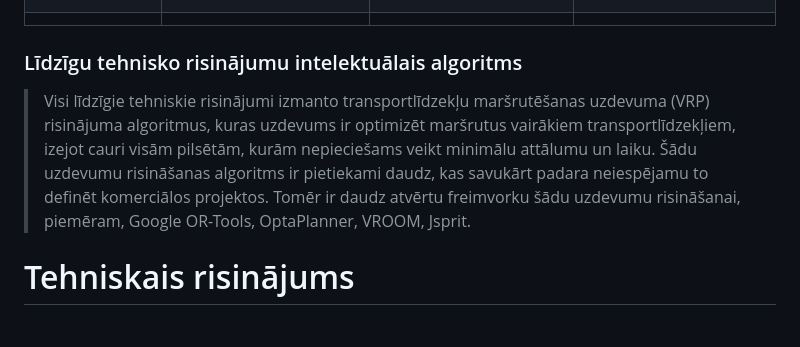
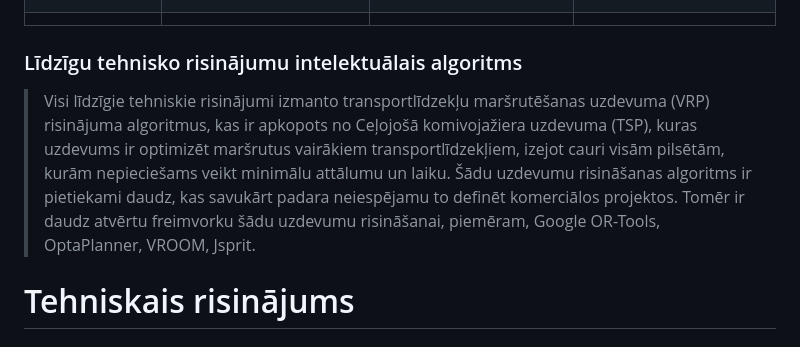
Before and after one commit to Warlexfox/Product_delivery_routing, a Markdown page: Projektēšanas pārskats.md, the part around the change. GitHub-like rendering.

```diff
--- a/Projektēšanas pārskats.md
+++ b/Projektēšanas pārskats.md
@@ -19,7 +19,7 @@
 |                                       |                         |                               |                   |
 |                                       |                         |                               |                   |
 ### Līdzīgu tehnisko risinājumu intelektuālais algoritms
-> Visi līdzīgie tehniskie risinājumi izmanto transportlīdzekļu maršrutēšanas uzdevuma (VRP) risinājuma algoritmus, kuras uzdevums ir optimizēt maršrutus vairākiem transportlīdzekļiem, izejot cauri visām pilsētām, kurām nepieciešams veikt minimālu attālumu un laiku. Šādu uzdevumu risināšanas algoritms ir pietiekami daudz, kas savukārt padara neiespējamu to definēt komerciālos projektos. Tomēr ir daudz atvērtu freimvorku šādu uzdevumu risināšanai, piemēram, Google OR-Tools, OptaPlanner, VROOM, Jsprit.
+> Visi līdzīgie tehniskie risinājumi izmanto transportlīdzekļu maršrutēšanas uzdevuma (VRP) risinājuma algoritmus, kas ir apkopots no Ceļojošā komivojažiera uzdevuma (TSP), kuras uzdevums ir optimizēt maršrutus vairākiem transportlīdzekļiem, izejot cauri visām pilsētām, kurām nepieciešams veikt minimālu attālumu un laiku. Šādu uzdevumu risināšanas algoritms ir pietiekami daudz, kas savukārt padara neiespējamu to definēt komerciālos projektos. Tomēr ir daudz atvērtu freimvorku šādu uzdevumu risināšanai, piemēram, Google OR-Tools, OptaPlanner, VROOM, Jsprit.
 # Tehniskais risinājums
 ### Prasības
 ### Konceptu modelis
```
